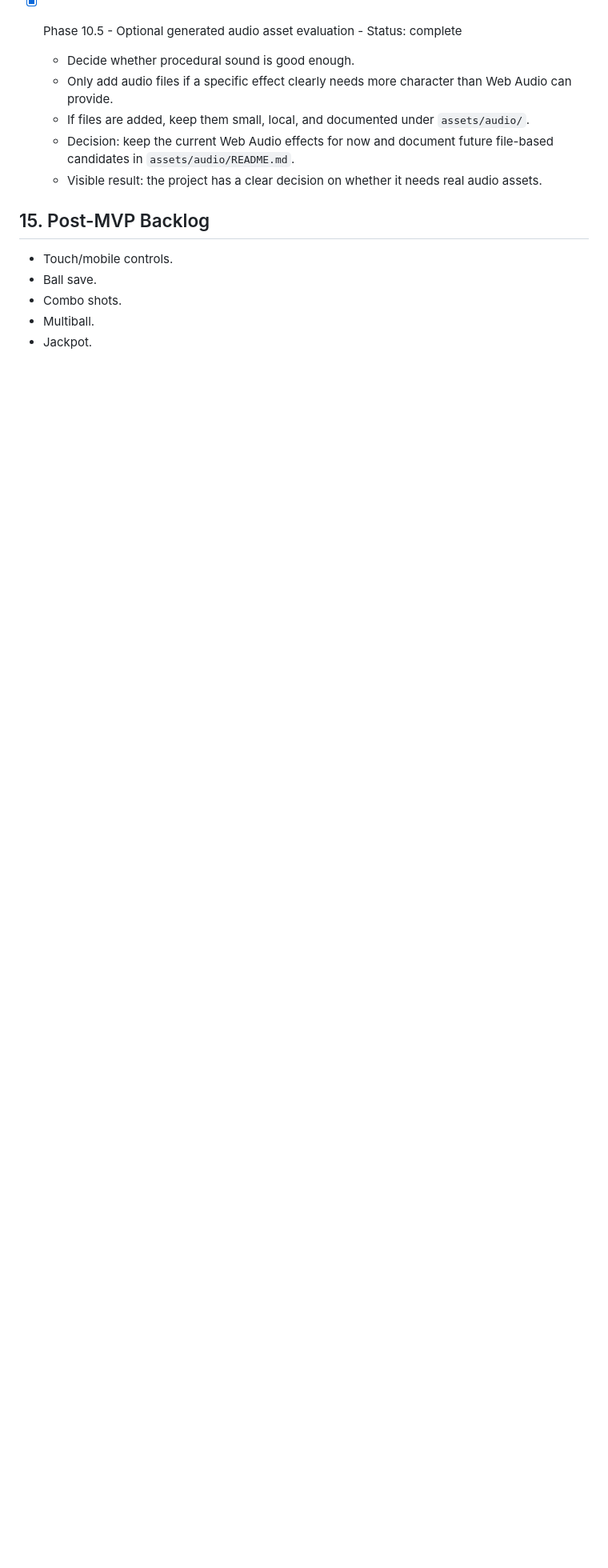
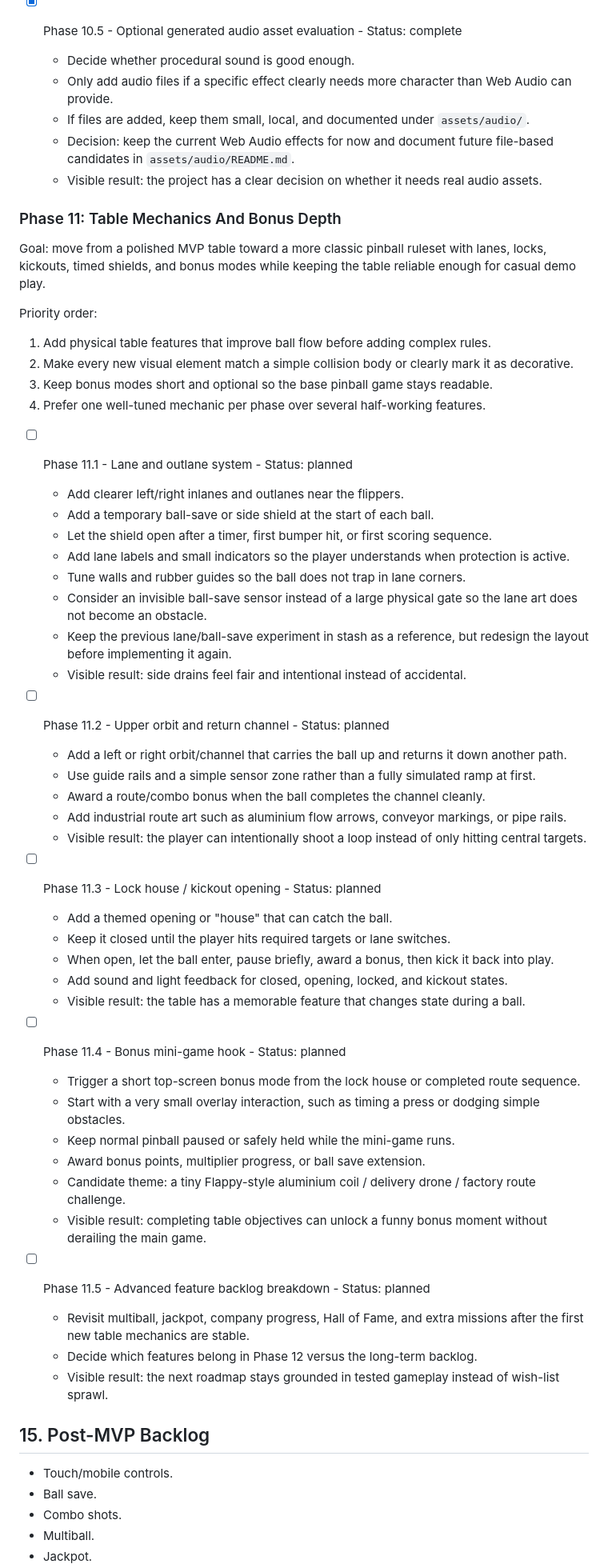
Before and after one commit to madli007/impol-pinball, a Markdown page: docs/implementation_plan.md, the part around one of its changes. Shown at 80% size. GitHub-like rendering; blank space fills up the shorter version.

Commit message:
Plan phase 11 table mechanics

```diff
--- a/docs/implementation_plan.md
+++ b/docs/implementation_plan.md
@@ -673,6 +673,54 @@ Priority order:
   - Decision: keep the current Web Audio effects for now and document future file-based candidates in `assets/audio/README.md`.
   - Visible result: the project has a clear decision on whether it needs real audio assets.
 
+### Phase 11: Table Mechanics And Bonus Depth
+
+Goal: move from a polished MVP table toward a more classic pinball ruleset with lanes, locks, kickouts, timed shields, and bonus modes while keeping the table reliable enough for casual demo play.
+
+Priority order:
+
+1. Add physical table features that improve ball flow before adding complex rules.
+2. Make every new visual element match a simple collision body or clearly mark it as decorative.
+3. Keep bonus modes short and optional so the base pinball game stays readable.
+4. Prefer one well-tuned mechanic per phase over several half-working features.
+
+- [ ] Phase 11.1 - Lane and outlane system - Status: planned
+  - Add clearer left/right inlanes and outlanes near the flippers.
+  - Add a temporary ball-save or side shield at the start of each ball.
+  - Let the shield open after a timer, first bumper hit, or first scoring sequence.
+  - Add lane labels and small indicators so the player understands when protection is active.
+  - Tune walls and rubber guides so the ball does not trap in lane corners.
+  - Consider an invisible ball-save sensor instead of a large physical gate so the lane art does not become an obstacle.
+  - Keep the previous lane/ball-save experiment in stash as a reference, but redesign the layout before implementing it again.
+  - Visible result: side drains feel fair and intentional instead of accidental.
+
+- [ ] Phase 11.2 - Upper orbit and return channel - Status: planned
+  - Add a left or right orbit/channel that carries the ball up and returns it down another path.
+  - Use guide rails and a simple sensor zone rather than a fully simulated ramp at first.
+  - Award a route/combo bonus when the ball completes the channel cleanly.
+  - Add industrial route art such as aluminium flow arrows, conveyor markings, or pipe rails.
+  - Visible result: the player can intentionally shoot a loop instead of only hitting central targets.
+
+- [ ] Phase 11.3 - Lock house / kickout opening - Status: planned
+  - Add a themed opening or "house" that can catch the ball.
+  - Keep it closed until the player hits required targets or lane switches.
+  - When open, let the ball enter, pause briefly, award a bonus, then kick it back into play.
+  - Add sound and light feedback for closed, opening, locked, and kickout states.
+  - Visible result: the table has a memorable feature that changes state during a ball.
+
+- [ ] Phase 11.4 - Bonus mini-game hook - Status: planned
+  - Trigger a short top-screen bonus mode from the lock house or completed route sequence.
+  - Start with a very small overlay interaction, such as timing a press or dodging simple obstacles.
+  - Keep normal pinball paused or safely held while the mini-game runs.
+  - Award bonus points, multiplier progress, or ball save extension.
+  - Candidate theme: a tiny Flappy-style aluminium coil / delivery drone / factory route challenge.
+  - Visible result: completing table objectives can unlock a funny bonus moment without derailing the main game.
+
+- [ ] Phase 11.5 - Advanced feature backlog breakdown - Status: planned
+  - Revisit multiball, jackpot, company progress, Hall of Fame, and extra missions after the first new table mechanics are stable.
+  - Decide which features belong in Phase 12 versus the long-term backlog.
+  - Visible result: the next roadmap stays grounded in tested gameplay instead of wish-list sprawl.
+
 ## 15. Post-MVP Backlog
 
 - Touch/mobile controls.
```
Also changed, not shown: other parts of docs/implementation_plan.md (+5 -0 lines).
